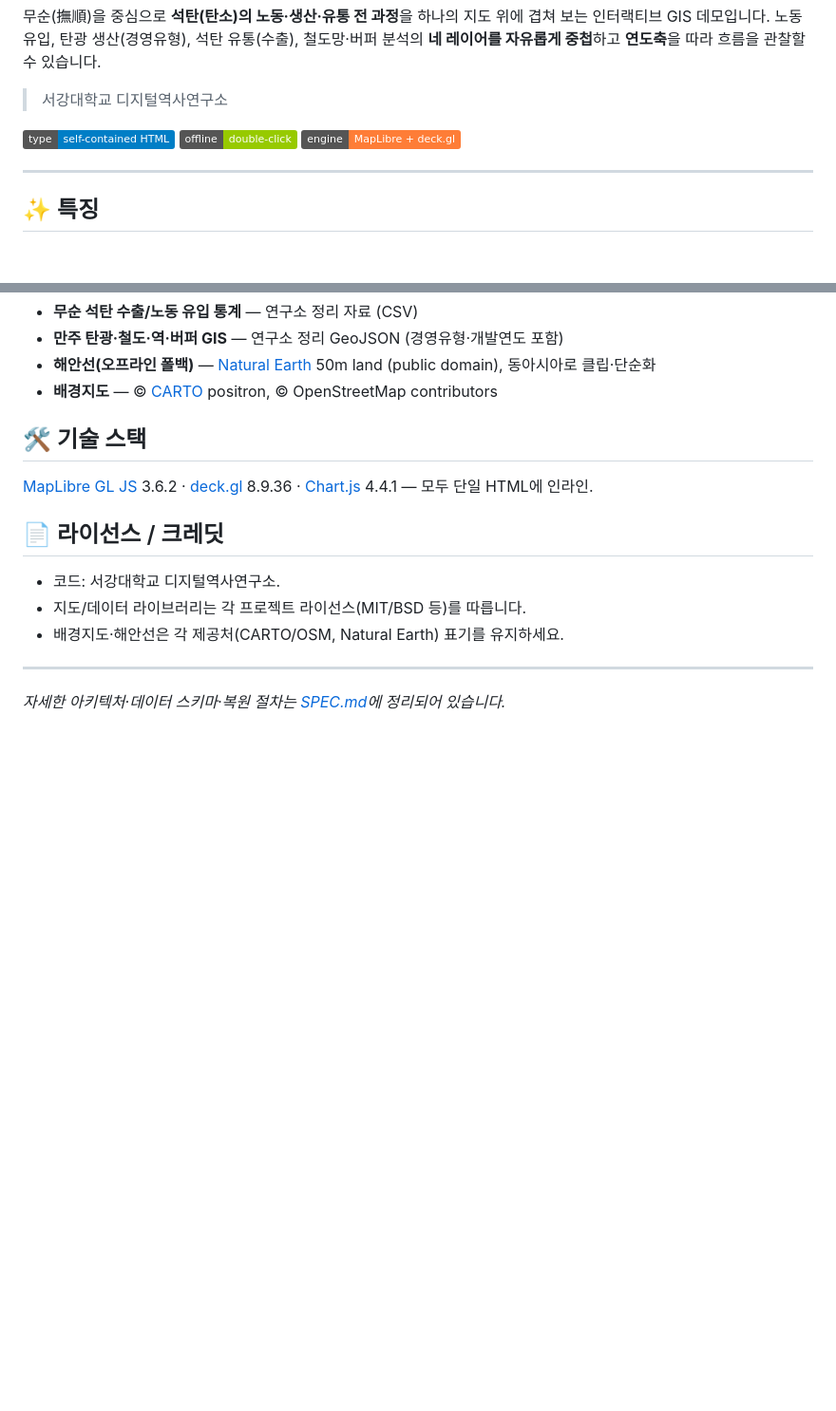
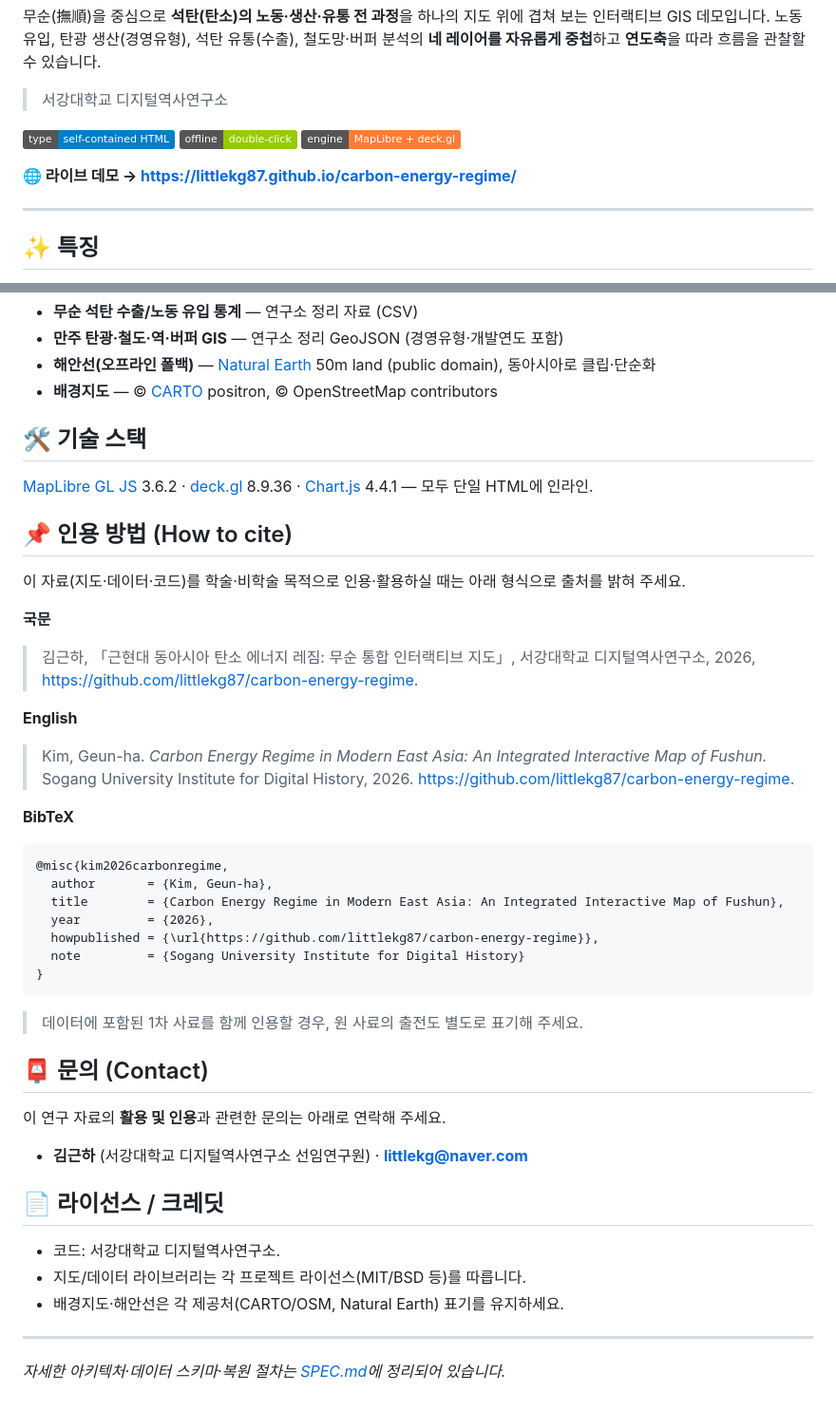
Before and after one commit to littlekg87/carbon-energy-regime, a Markdown page: README.md, 2 parts joined by grey strips. Shown at 95% size. Drawn GitHub-style; badges without logos; blank space fills up the shorter version.

Commit message:
README 인용방법·문의처·라이브데모 링크 추가, SPEC 지원사업 문구 정리
Co-Authored-By: Claude Opus 4.8 <noreply@anthropic.com>

````diff
--- a/README.md
+++ b/README.md
@@ -5,6 +5,8 @@
 > 서강대학교 디지털역사연구소
 
 ![status](https://img.shields.io/badge/type-self--contained%20HTML-blue) ![offline](https://img.shields.io/badge/offline-double--click-green) ![engine](https://img.shields.io/badge/engine-MapLibre%20%2B%20deck.gl-orange)
+
+**🌐 라이브 데모 → https://littlekg87.github.io/carbon-energy-regime/**
 
 ---
 
@@ -65,6 +67,38 @@ README.md                              이 문서
 
 [MapLibre GL JS](https://maplibre.org/) 3.6.2 · [deck.gl](https://deck.gl/) 8.9.36 · [Chart.js](https://www.chartjs.org/) 4.4.1 — 모두 단일 HTML에 인라인.
 
+## 📌 인용 방법 (How to cite)
+
+이 자료(지도·데이터·코드)를 학술·비학술 목적으로 인용·활용하실 때는 아래 형식으로 출처를 밝혀 주세요.
+
+**국문**
+
+> 김근하, 「근현대 동아시아 탄소 에너지 레짐: 무순 통합 인터랙티브 지도」, 서강대학교 디지털역사연구소, 2026, https://github.com/littlekg87/carbon-energy-regime.
+
+**English**
+
+> Kim, Geun-ha. *Carbon Energy Regime in Modern East Asia: An Integrated Interactive Map of Fushun.* Sogang University Institute for Digital History, 2026. https://github.com/littlekg87/carbon-energy-regime.
+
+**BibTeX**
+
+```bibtex
+@misc{kim2026carbonregime,
+  author       = {Kim, Geun-ha},
+  title        = {Carbon Energy Regime in Modern East Asia: An Integrated Interactive Map of Fushun},
+  year         = {2026},
+  howpublished = {\url{https://github.com/littlekg87/carbon-energy-regime}},
+  note         = {Sogang University Institute for Digital History}
+}
+```
+
+> 데이터에 포함된 1차 사료를 함께 인용할 경우, 원 사료의 출전도 별도로 표기해 주세요.
+
+## 📮 문의 (Contact)
+
+이 연구 자료의 **활용 및 인용**과 관련한 문의는 아래로 연락해 주세요.
+
+- **김근하** (서강대학교 디지털역사연구소 선임연구원) · **littlekg@naver.com**
+
 ## 📄 라이선스 / 크레딧
 
 - 코드: 서강대학교 디지털역사연구소.
````
Also changed, not shown: SPEC.md (+2 -3 lines).
